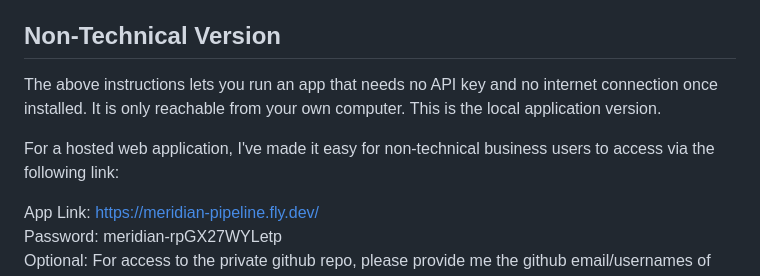
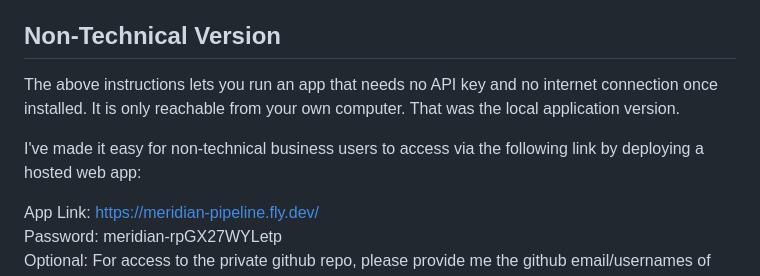
Before and after one commit to zhannie78/meridian-pipeline, a Markdown page: README.md, the part around the change. Drawn GitHub-style.

Commit message:
Update README with clearer app instructions
Clarified the description of the local application version and updated the hosted web application access instructions.

```diff
--- a/README.md
+++ b/README.md
@@ -73,9 +73,9 @@ Leave the terminal window open while you use the app. To stop it, click the term
 The app needs no API key and no internet connection once installed. It is only reachable from your own computer. This is the local application version.
 
 ## Non-Technical Version
-The above instructions lets you run an app that needs no API key and no internet connection once installed. It is only reachable from your own computer. This is the local application version.
+The above instructions lets you run an app that needs no API key and no internet connection once installed. It is only reachable from your own computer. That was the local application version.
 
-For a hosted web application, I've made it easy for non-technical business users to access via the following link:
+I've made it easy for non-technical business users to access via the following link by deploying a hosted web app:
 
 App Link: https://meridian-pipeline.fly.dev/ \
 Password: meridian-rpGX27WYLetp \
```
